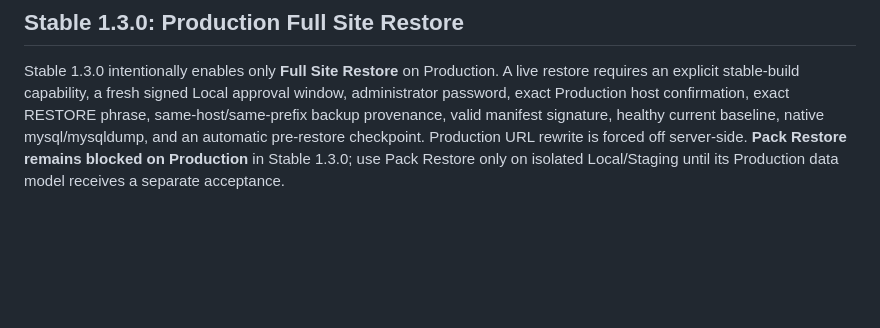
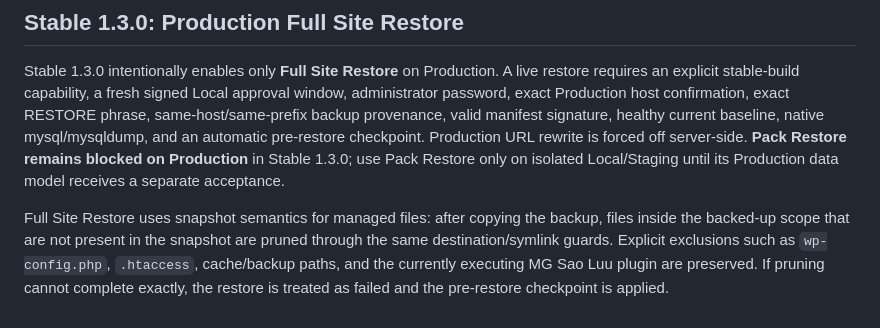
Before and after one commit to thiendzung/mg-saoluu, a Markdown page: README.md, the part around the change. Rendered like a GitHub page; blank space fills up the shorter version.

Commit message:
docs: describe full-site snapshot semantics

```diff
--- a/README.md
+++ b/README.md
@@ -69,3 +69,5 @@ Restore now has real drag-and-drop file inputs. Pack v2 accepts `.mgbackup`; Ful
 
 ## Stable 1.3.0: Production Full Site Restore
 Stable 1.3.0 intentionally enables only **Full Site Restore** on Production. A live restore requires an explicit stable-build capability, a fresh signed Local approval window, administrator password, exact Production host confirmation, exact RESTORE phrase, same-host/same-prefix backup provenance, valid manifest signature, healthy current baseline, native mysql/mysqldump, and an automatic pre-restore checkpoint. Production URL rewrite is forced off server-side. **Pack Restore remains blocked on Production** in Stable 1.3.0; use Pack Restore only on isolated Local/Staging until its Production data model receives a separate acceptance.
+
+Full Site Restore uses snapshot semantics for managed files: after copying the backup, files inside the backed-up scope that are not present in the snapshot are pruned through the same destination/symlink guards. Explicit exclusions such as `wp-config.php`, `.htaccess`, cache/backup paths, and the currently executing MG Sao Luu plugin are preserved. If pruning cannot complete exactly, the restore is treated as failed and the pre-restore checkpoint is applied.
```
